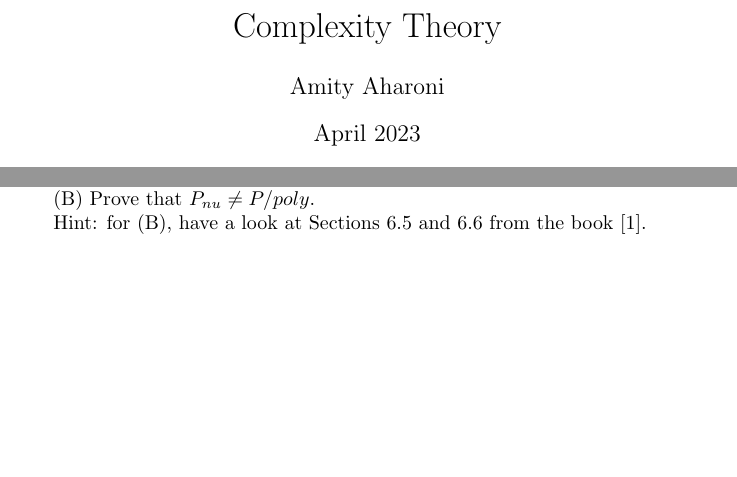
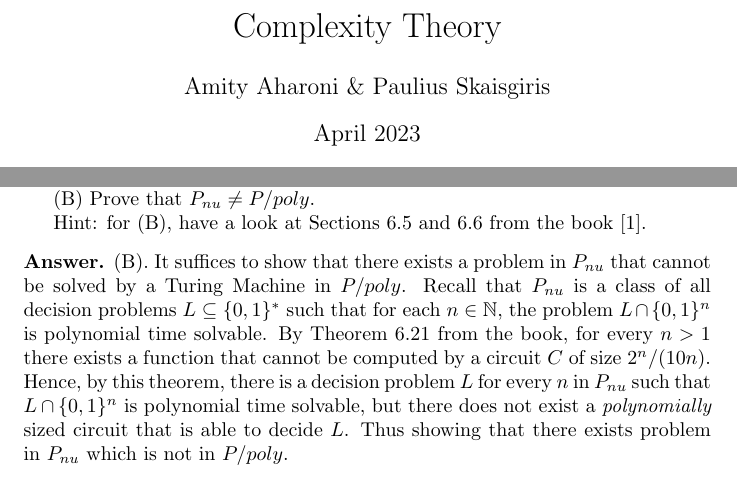
Before and after one commit to amittai-aharoni/complexity_theory_hw, a LaTeX document (main.tex, which reads assignment_4/question_3.tex): two parts of pages 1 and 3 of 3, joined at a grey line, cut so that both start at the same text, the shorter picture padded with empty space. Compiled offline with pdfLaTeX.

Commit message:
add initial solution to q3

```diff
--- a/assignment_4/question_3.tex
+++ b/assignment_4/question_3.tex
@@ -21,4 +21,7 @@
     \par (B) Prove that $P_{nu} \neq P/poly$.
     \par Hint: for (B), have a look at Sections 6.5 and 6.6 from the book [1].
 
+    \begin{answer} (B).
+        It suffices to show that there exists a problem in $P_{nu}$ that cannot be solved by a Turing Machine in $P/poly$. Recall that $P_{nu}$ is a class of all decision problems $L \subseteq \set{0, 1}^*$ such that for each $n \in \mathbb{N}$, the problem $L \cap \set{0, 1}^n$ is polynomial time solvable. By Theorem 6.21 from the book, for every $n > 1$ there exists a function that cannot be computed by a circuit $C$ of size $2^n/(10n)$. Hence, by this theorem, there is a decision problem $L$ for every $n$ in $P_{nu}$ such that $L \cap \set{0, 1}^n$ is polynomial time solvable, but there does not exist a \textit{polynomially} sized circuit that is able to decide $L$. Thus showing that there exists problem in $P_{nu}$ which is not in $P/poly$.
+    \end{answer}
 \end{question}
--- a/main.tex
+++ b/main.tex
@@ -86,9 +86,16 @@
 \newcommand{\SAT}{\mathsf{SAT}}
 % UHAULT language
 \newcommand{\UHALT}{\mathsf{UHALT}}
+% A simple set
+\newcommand{\set}[1]{\{#1\}}
+% A set comprehension
+\newcommand{\setp}[2]{\{#1 : #2\}}
+% A fancy hash symbol
+\newcommand{\hash}{\texttt{\#}}
+
 
 \title{Complexity Theory}
-\author{Amity Aharoni}
+\author{Amity Aharoni \& Paulius Skaisgiris}
 \date{April 2023}
 
 \begin{document}
```
